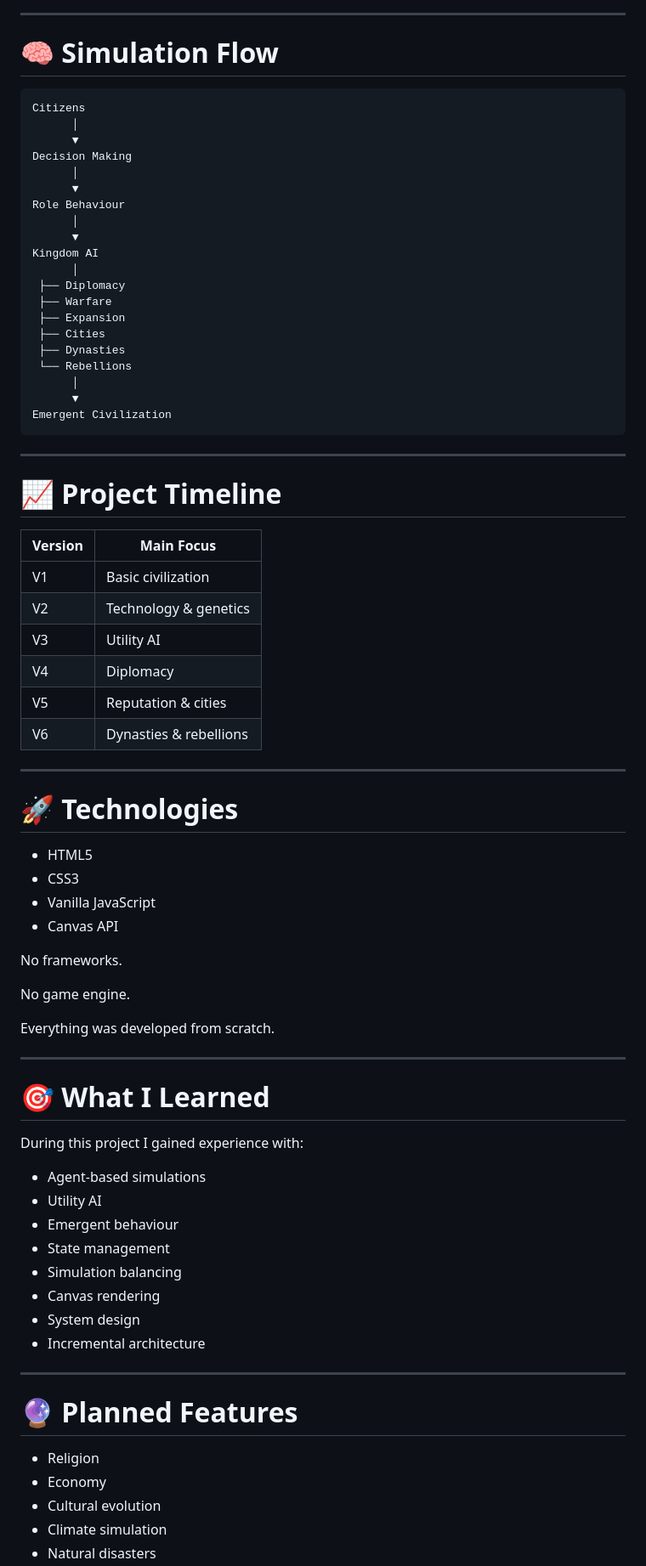
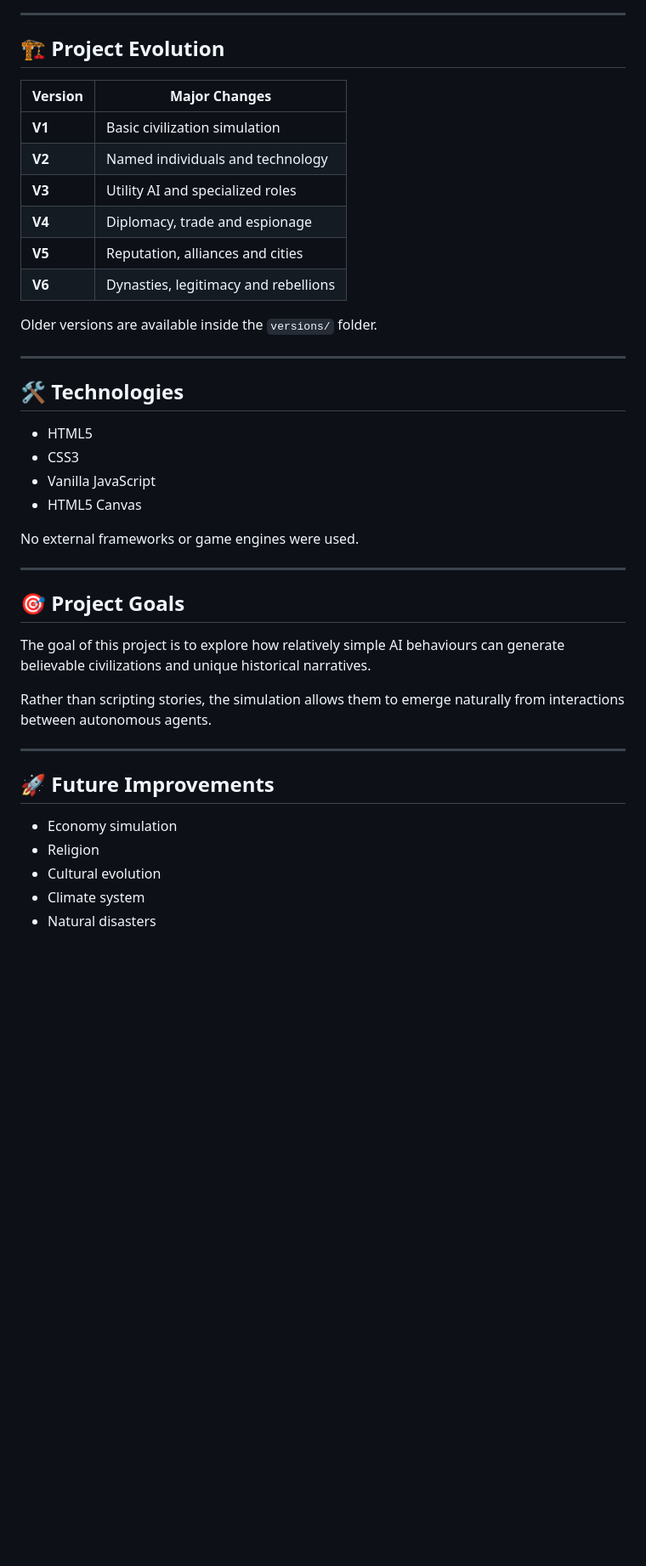
Before and after one commit to acarbayk/agent-based-civilization-simulation, a Markdown page: README.md, the part around one of its changes. Shown at 85% size. Drawn GitHub-style; blank space fills up the shorter version.

````diff
--- a/README.md
+++ b/README.md
@@ -166,80 +92,44 @@ Included mechanics:
 
 ---
 
-# 🧠 Simulation Flow
+## 🏗 Project Evolution
 
-```text
-Citizens
-      │
-      ▼
-Decision Making
-      │
-      ▼
-Role Behaviour
-      │
-      ▼
-Kingdom AI
-      │
- ├── Diplomacy
- ├── Warfare
- ├── Expansion
- ├── Cities
- ├── Dynasties
- └── Rebellions
-      │
-      ▼
-Emergent Civilization
-```
+| Version | Major Changes |
+|----------|---------------|
+| **V1** | Basic civilization simulation |
+| **V2** | Named individuals and technology |
+| **V3** | Utility AI and specialized roles |
+| **V4** | Diplomacy, trade and espionage |
+| **V5** | Reputation, alliances and cities |
+| **V6** | Dynasties, legitimacy and rebellions |
+
+Older versions are available inside the `versions/` folder.
 
 ---
 
-# 📈 Project Timeline
-
-| Version | Main Focus |
-|----------|------------|
-| V1 | Basic civilization |
-| V2 | Technology & genetics |
-| V3 | Utility AI |
-| V4 | Diplomacy |
-| V5 | Reputation & cities |
-| V6 | Dynasties & rebellions |
-
----
-
-# 🚀 Technologies
+## 🛠 Technologies
 
 - HTML5
 - CSS3
 - Vanilla JavaScript
-- Canvas API
+- HTML5 Canvas
 
-No frameworks.
-
-No game engine.
-
-Everything was developed from scratch.
+No external frameworks or game engines were used.
 
 ---
 
-# 🎯 What I Learned
+## 🎯 Project Goals
 
-During this project I gained experience with:
+The goal of this project is to explore how relatively simple AI behaviours can generate believable civilizations and unique historical narratives.
 
-- Agent-based simulations
-- Utility AI
-- Emergent behaviour
-- State management
-- Simulation balancing
-- Canvas rendering
-- System design
-- Incremental architecture
+Rather than scripting stories, the simulation allows them to emerge naturally from interactions between autonomous agents.
 
 ---
 
-# 🔮 Planned Features
+## 🚀 Future Improvements
 
+- Economy simulation
 - Religion
-- Economy
 - Cultural evolution
-- Climate simulation
+- Climate system
 - Natural disasters
````
Also changed, not shown: other parts of README.md (+57 -143 lines).
